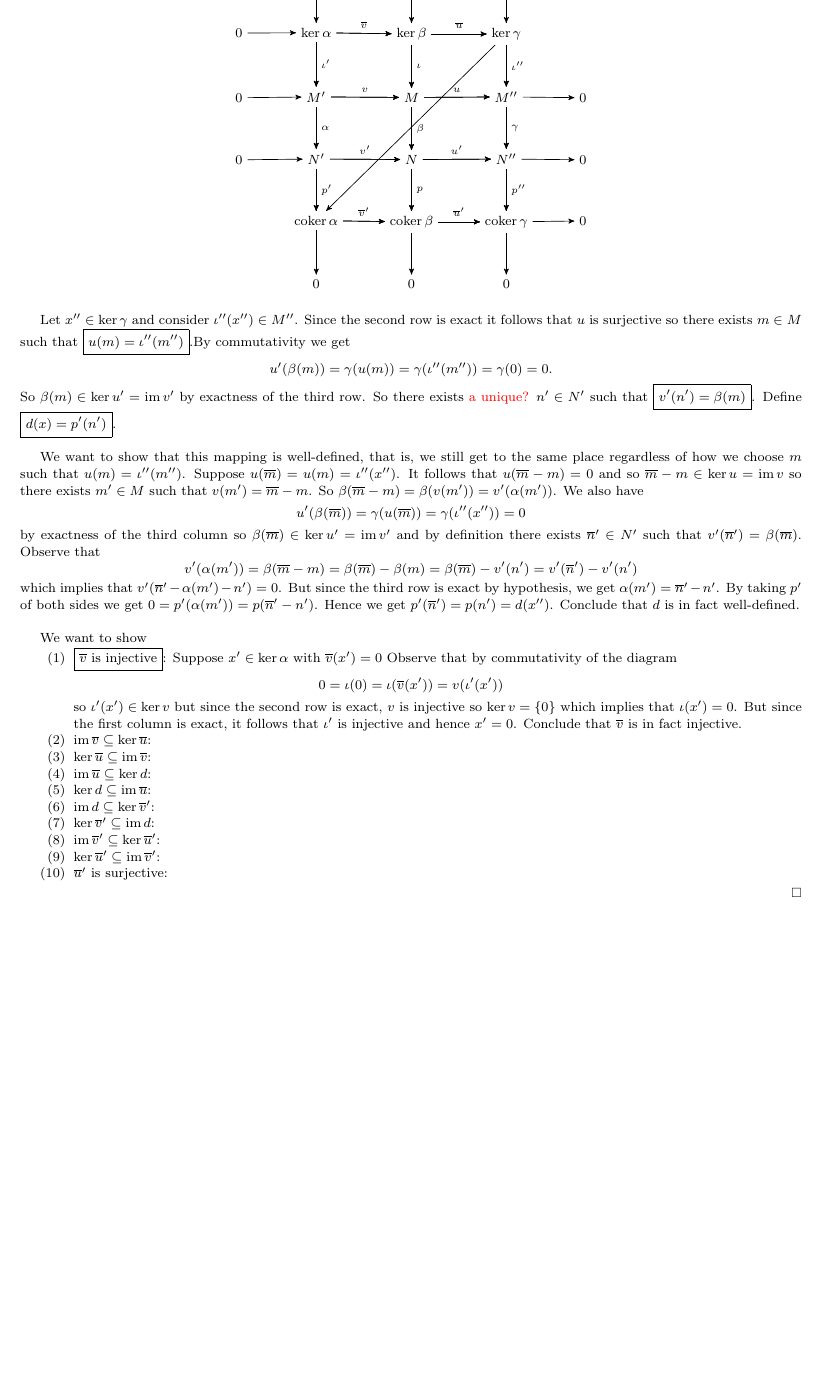
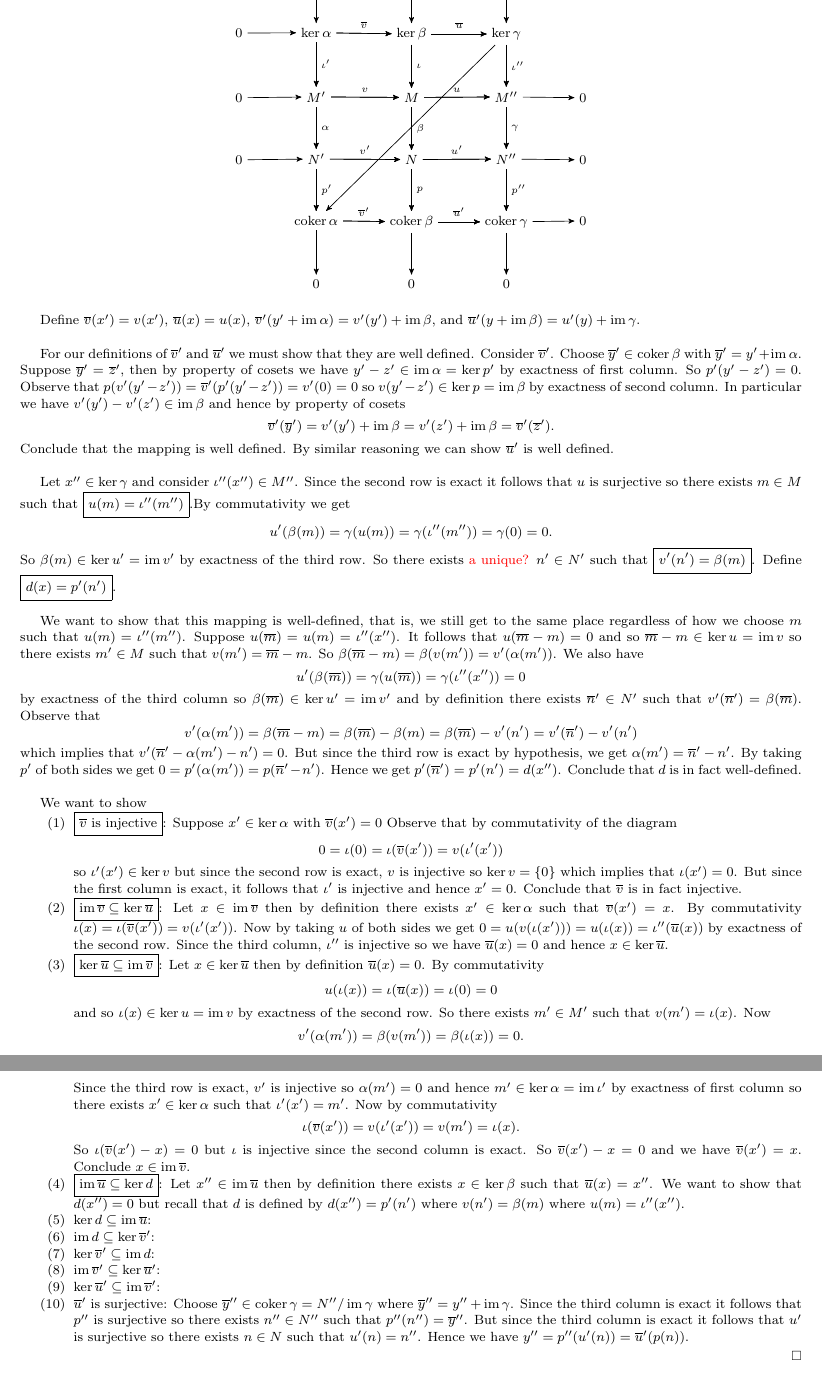
Before and after one commit to JohnBrevik/math697fall2013, a LaTeX paper (notes.tex): part of page 5 of 5 before the commit and two parts of pages 5 and 6 of 6 after it, the two joined at a grey line, cut so that both start at the same text, the shorter picture padded with empty space. Compiled offline with pdfLaTeX.

Commit message:
Stuck Part 4 of Snake Lemma

```diff
--- a/notes.tex
+++ b/notes.tex
@@ -426,23 +426,31 @@ be a commutative diagram of $R$-modules and homomorphisms, with the rows exact.
 	\end{tikzpicture}
 	\end{center}
 
+	Define $\overline v(x') = v(x')$, $\overline u(x) = u(x)$, $\overline v'(y' + \im \alpha) = v'(y') + \im \beta$, and $\overline u'(y + \im \beta) = u'(y) + \im \gamma$.\\
+
+	For our definitions of $\overline v'$ and $\overline u'$ we must show that they are well defined. Consider $\overline v'$. Choose $\overline y' \in \coker \beta$ with $\overline y' = y' + \im \alpha$. Suppose $\overline y' = \overline z'$, then by property of cosets we have $y' - z' \in \im \alpha = \ker p'$ by exactness of first column. So $p'(y' - z') = 0$. Observe that $p(v'(y' - z')) = \overline v'(p'(y' - z')) = v'(0) = 0$ so $v(y' - z') \in \ker p= \im \beta$ by exactness of second column. In particular we have $v'(y') -v'(z') \in \im \beta$ and hence by property of cosets $$\overline v'(\overline y') = v'(y') + \im \beta = v'(z') + \im \beta = \overline v'(\overline z').$$ Conclude that the mapping is well defined. By similar reasoning we can show $\overline u'$ is well defined.\\
+
 	Let $x'' \in \ker \gamma$ and consider $\iota''(x'') \in M''$. Since the second row is exact it follows that $u$ is surjective so there exists $m \in M$ such that $\boxed{u(m) = \iota''(m'')}$.By commutativity we get $$u'(\beta(m)) = \gamma(u(m)) = \gamma(\iota''(m'')) = \gamma(0) = 0.$$ So $\beta(m) \in \ker u' = \im v'$ by exactness of the third row. So there exists {\color{red} a unique?} $n' \in N'$ such that $\boxed{v'(n') = \beta(m)}$. Define $\boxed{d(x) = p'(n')}$. \\
 
-We want to show that this mapping is well-defined, that is, we still get to the same place regardless of how we choose $m$ such that $u(m) = \iota''(m'')$. Suppose $u (\overline m) = u(m) = \iota''(x'')$. It follows that $u(\overline m - m) = 0$ and so $\overline m - m \in \ker u = \im v$ so there exists $m' \in M$ such that $v(m') = \overline m - m$. So $\beta(\overline m - m) = \beta(v(m')) = v'(\alpha(m'))$. We also have $$u'(\beta(\overline m)) = \gamma(u(\overline m)) = \gamma(\iota''(x'')) = 0$$ by exactness of the third column so $\beta(\overline m) \in \ker u' = \im v'$ and by definition there exists $\overline n' \in N'$ such that $v'(\overline n') = \beta(\overline m)$. Observe that $$v'(\alpha(m')) = \beta(\overline m - m) = \beta(\overline m) - \beta(m) = \beta(\overline m) - v'(n') = v'(\overline n') - v'(n')$$ which implies that $v'(\overline n' - \alpha(m') - n') = 0$. But since the third row is exact by hypothesis, we get $\alpha(m') = \overline n' - n'$. By taking $p'$ of both sides we get $0 = p'(\alpha(m')) = p(\overline n' - n')$. Hence we get $p'(\overline n') = p
-(n') = d(x'')$. Conclude that $d$ is in fact well-defined.\\
+We want to show that this mapping is well-defined, that is, we still get to the same place regardless of how we choose $m$ such that $u(m) = \iota''(m'')$. Suppose $u (\overline m) = u(m) = \iota''(x'')$. It follows that $u(\overline m - m) = 0$ and so $\overline m - m \in \ker u = \im v$ so there exists $m' \in M$ such that $v(m') = \overline m - m$. So $\beta(\overline m - m) = \beta(v(m')) = v'(\alpha(m'))$. We also have $$u'(\beta(\overline m)) = \gamma(u(\overline m)) = \gamma(\iota''(x'')) = 0$$ by exactness of the third column so $\beta(\overline m) \in \ker u' = \im v'$ and by definition there exists $\overline n' \in N'$ such that $v'(\overline n') = \beta(\overline m)$. Observe that $$v'(\alpha(m')) = \beta(\overline m - m) = \beta(\overline m) - \beta(m) = \beta(\overline m) - v'(n') = v'(\overline n') - v'(n')$$ which implies that $v'(\overline n' - \alpha(m') - n') = 0$. But since the third row is exact by hypothesis, we get $\alpha(m') = \overline n' - n'$. By taking $p'$ of both sides we get $0 = p'(\alpha(m')) = p(\overline n' - n')$. Hence we get $p'(\overline n') = p'(n') = d(x'')$. Conclude that $d$ is in fact well-defined.\\
 
 	We want to show
 	\begin{enumerate}
 		\item $\boxed{\overline v$ is injective$}$: Suppose $x' \in \ker \alpha$ with $\overline v (x') = 0$ Observe that by commutativity of the diagram $$0 = \iota(0) = \iota(\overline v (x')) = v(\iota'(x'))$$ so $\iota'(x') \in \ker v$ but since the second row is exact, $v$ is injective so $\ker v = \{0\}$ which implies that $\iota(x') = 0$. But since the first column is exact, it follows that $\iota'$ is injective and hence $x' = 0$. Conclude that $\overline v$ is in fact injective.
-		\item $\im \overline v \subseteq \ker \overline u$:
-		\item $\ker \overline u \subseteq \im \overline v$:
-		\item $\im \overline u \subseteq \ker d$:
+
+		\item $\boxed{\im \overline v \subseteq \ker \overline u}$: Let $x \in \im \overline v$ then by definition there exists $x' \in \ker \alpha$ such that $\overline v(x') = x$. By commutativity $\iota(x) = \iota(\overline v(x')) = v(\iota'(x'))$. Now by taking $u$ of both sides we get $0 = u(v(\iota(x'))) = u(\iota(x)) = \iota''(\overline u(x))$ by exactness of the second row. Since the third column, $\iota''$ is injective so we have $\overline u(x) = 0$ and hence $x \in \ker \overline u$.
+
+		\item $\boxed{\ker \overline u \subseteq \im \overline v}$: Let $x \in \ker \overline u$ then by definition $\overline u (x) = 0$. By commutativity $$u(\iota(x)) = \iota(\overline u(x)) = \iota(0) = 0$$ and so $\iota(x) \in \ker u = \im v$ by exactness of the second row. So there exists $m' \in M'$ such that $v(m') = \iota(x)$. Now $$v'(\alpha(m')) = \beta(v(m')) = \beta(\iota(x)) = 0.$$ Since the third row is exact, $v'$ is injective so $\alpha(m') = 0$ and hence $m' \in \ker \alpha = \im \iota'$ by exactness of first column so there exists $x' \in \ker \alpha$ such that $\iota'(x') = m'$. Now by commutativity $$\iota(\overline v(x')) = v(\iota'(x')) = v(m') = \iota(x).$$ So $\iota(\overline v (x') - x) = 0$ but $\iota$ is injective since the second column is exact. So $\overline v(x') - x = 0$ and we have $\overline v(x') = x$. Conclude $x \in \im \overline v$.
+
+		\item $\boxed{\im \overline u \subseteq \ker d}$: Let $x'' \in \im \overline u$ then by definition there exists $x \in \ker \beta$ such that $\overline u(x) = x''$. We want to show that $d(x'') = 0$ but recall that $d$ is defined by $d(x'') = p'(n')$ where $v(n') = \beta(m)$ where $u(m) = \iota''(x'')$.
+
 		\item $\ker d \subseteq \im \overline u$:
 		\item $\im d \subseteq \ker \overline v'$:
 		\item $\ker \overline v' \subseteq \im d$:
 		\item $\im \overline v' \subseteq \ker \overline u'$:
 		\item $\ker \overline u' \subseteq \im \overline v'$:
-		\item $\overline u'$ is surjective:
+
+		\item $\overline u'$ is surjective: Choose $\overline y'' \in \coker \gamma = N''/\im \gamma$ where $\overline y'' = y'' + \im \gamma$. Since the third column is exact it follows that $p''$ is surjective so there exists $n'' \in N''$ such that $p''(n'') = \overline y''$. But since the third column is exact it follows that $u'$ is surjective so there exists $n \in N$ such that $u'(n) = n''$. Hence we have $y'' = p''(u'(n)) = \overline u'(p(n))$.
 	\end{enumerate}
 
 
```
Also changed, not shown: notes.pdf.
